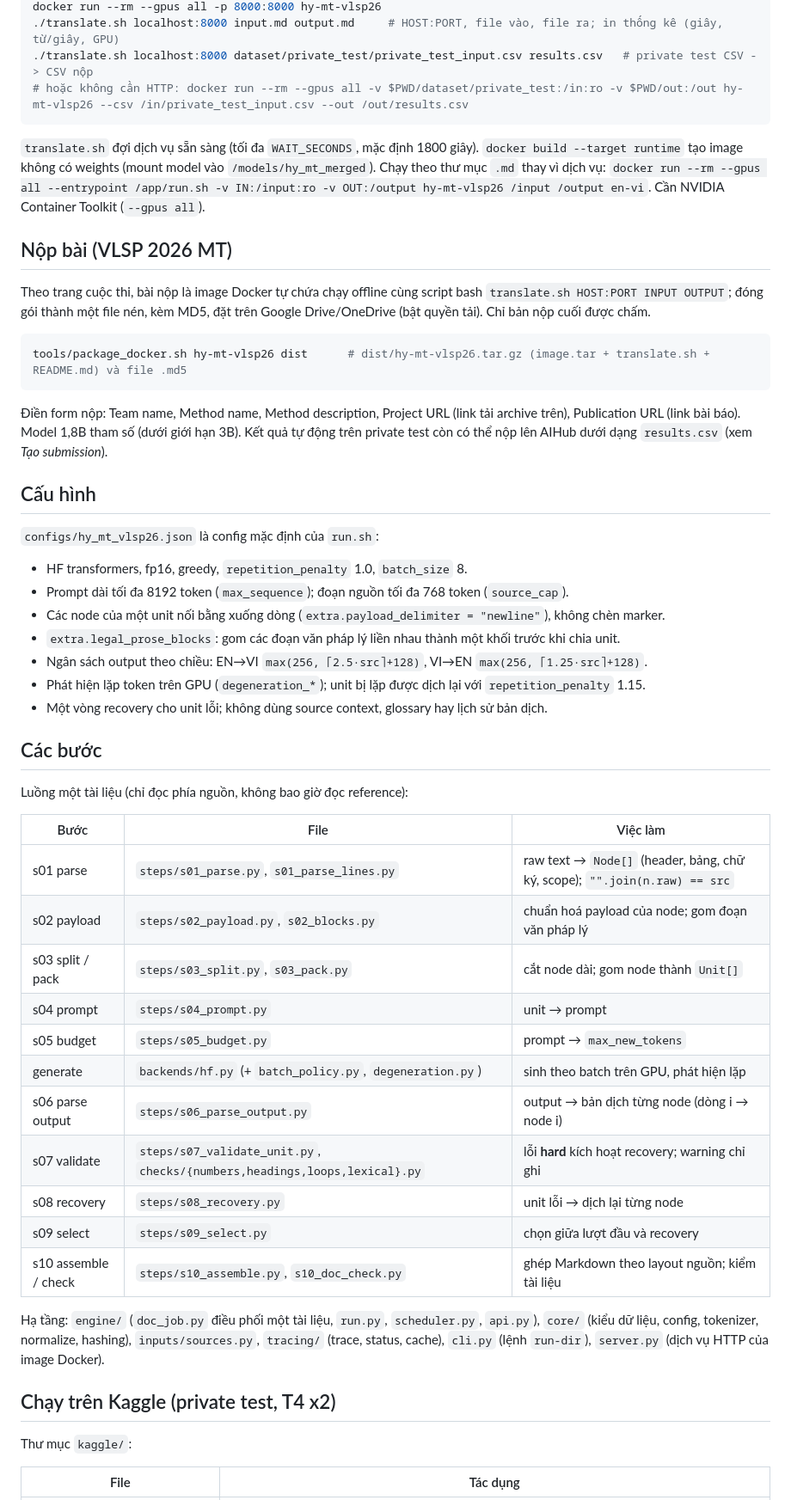
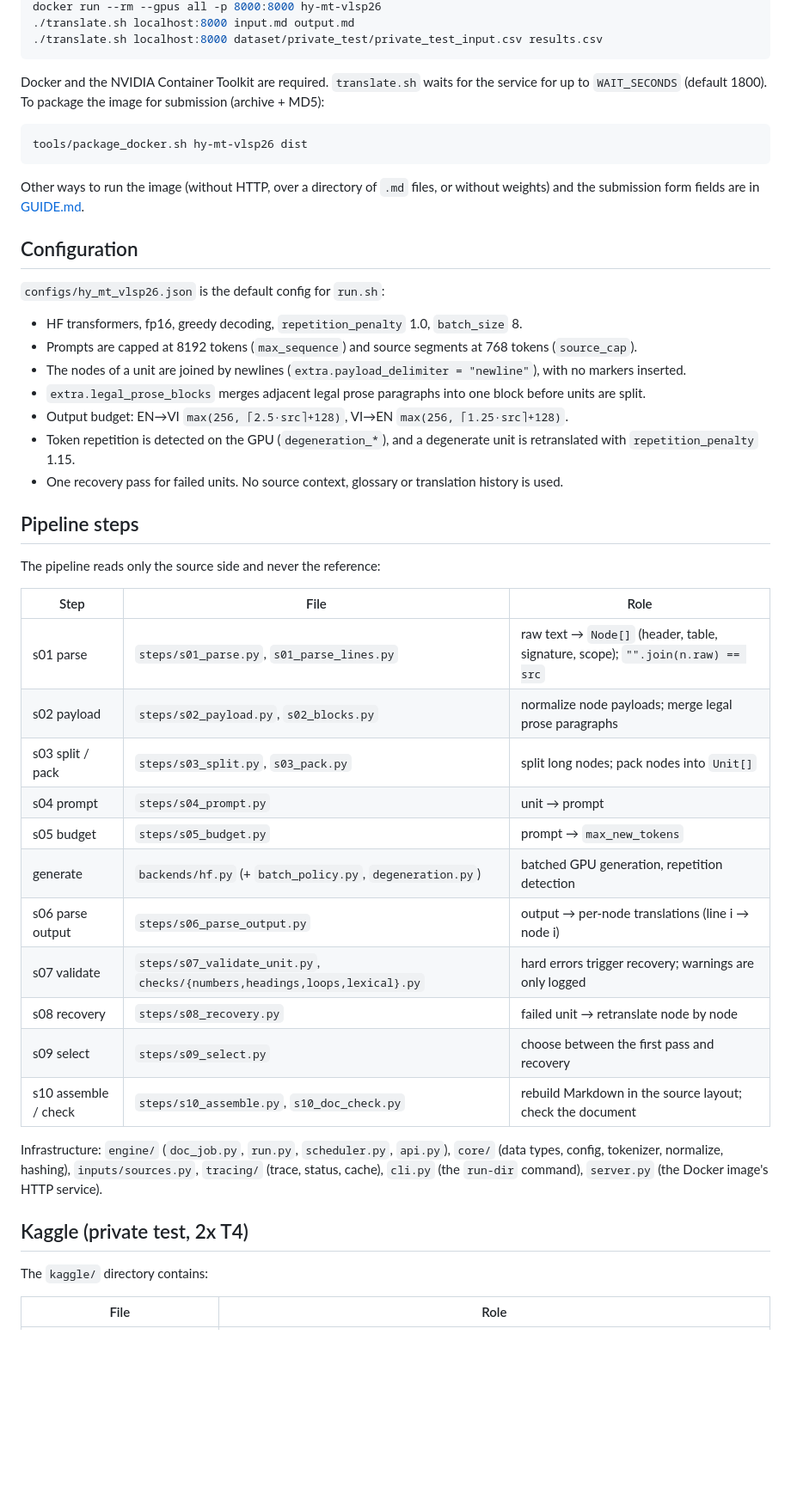
Before and after one commit to maaL6/vlsp-pipeline, a Markdown page: README.md, the part around one of its changes. Shown at 86% size. Drawn GitHub-style; blank space fills up the shorter version.

````diff
--- a/README.md
+++ b/README.md
@@ -68,65 +70,51 @@ tools/build_image.sh                                 # build runtime -> merge ad
 docker run --rm --gpus all -p 8000:8000 hy-mt-vlsp26
-./translate.sh localhost:8000 input.md output.md     # HOST:PORT, file vào, file ra; in thống kê (giây, từ/giây, GPU)
-./translate.sh localhost:8000 dataset/private_test/private_test_input.csv results.csv   # private test CSV -> CSV nộp
-# hoặc không cần HTTP: docker run --rm --gpus all -v $PWD/dataset/private_test:/in:ro -v $PWD/out:/out hy-mt-vlsp26 --csv /in/private_test_input.csv --out /out/results.csv
+./translate.sh localhost:8000 input.md output.md
+./translate.sh localhost:8000 dataset/private_test/private_test_input.csv results.csv
 ```
 
-`translate.sh` đợi dịch vụ sẵn sàng (tối đa `WAIT_SECONDS`, mặc định 1800 giây). `docker build --target runtime`
-tạo image không có weights (mount model vào `/models/hy_mt_merged`). Chạy theo thư mục `.md` thay vì dịch vụ:
-`docker run --rm --gpus all --entrypoint /app/run.sh -v IN:/input:ro -v OUT:/output hy-mt-vlsp26 /input /output en-vi`.
-Cần NVIDIA Container Toolkit (`--gpus all`).
-
-## Nộp bài (VLSP 2026 MT)
-
-Theo trang cuộc thi, bài nộp là image Docker tự chứa chạy offline cùng script bash
-`translate.sh HOST:PORT INPUT OUTPUT`; đóng gói thành một file nén, kèm MD5, đặt trên Google Drive/OneDrive
-(bật quyền tải). Chỉ bản nộp cuối được chấm.
+Docker and the NVIDIA Container Toolkit are required. `translate.sh` waits for the service for up to `WAIT_SECONDS` (default 1800). To package the image for submission (archive + MD5):
 
 ```bash
-tools/package_docker.sh hy-mt-vlsp26 dist      # dist/hy-mt-vlsp26.tar.gz (image.tar + translate.sh + README.md) và file .md5
+tools/package_docker.sh hy-mt-vlsp26 dist
 ```
 
-Điền form nộp: Team name, Method name, Method description, Project URL (link tải archive trên), Publication URL
-(link bài báo). Model 1,8B tham số (dưới giới hạn 3B). Kết quả tự động trên private test còn có thể nộp
-lên AIHub dưới dạng `results.csv` (xem *Tạo submission*).
+Other ways to run the image (without HTTP, over a directory of `.md` files, or without weights) and the submission form fields are in [GUIDE.md](GUIDE.md).
 
-## Cấu hình
+## Configuration
 
-`configs/hy_mt_vlsp26.json` là config mặc định của `run.sh`:
+`configs/hy_mt_vlsp26.json` is the default config for `run.sh`:
 
-- HF transformers, fp16, greedy, `repetition_penalty` 1.0, `batch_size` 8.
-- Prompt dài tối đa 8192 token (`max_sequence`); đoạn nguồn tối đa 768 token (`source_cap`).
-- Các node của một unit nối bằng xuống dòng (`extra.payload_delimiter = "newline"`), không chèn marker.
-- `extra.legal_prose_blocks`: gom các đoạn văn pháp lý liền nhau thành một khối trước khi chia unit.
-- Ngân sách output theo chiều: EN→VI `max(256, ⌈2.5·src⌉+128)`, VI→EN `max(256, ⌈1.25·src⌉+128)`.
-- Phát hiện lặp token trên GPU (`degeneration_*`); unit bị lặp được dịch lại với `repetition_penalty` 1.15.
-- Một vòng recovery cho unit lỗi; không dùng source context, glossary hay lịch sử bản dịch.
+- HF transformers, fp16, greedy decoding, `repetition_penalty` 1.0, `batch_size` 8.
+- Prompts are capped at 8192 tokens (`max_sequence`) and source segments at 768 tokens (`source_cap`).
+- The nodes of a unit are joined by newlines (`extra.payload_delimiter = "newline"`), with no markers inserted.
+- `extra.legal_prose_blocks` merges adjacent legal prose paragraphs into one block before units are split.
+- Output budget: EN→VI `max(256, ⌈2.5·src⌉+128)`, VI→EN `max(256, ⌈1.25·src⌉+128)`.
+- Token repetition is detected on the GPU (`degeneration_*`), and a degenerate unit is retranslated with `repetition_penalty` 1.15.
+- One recovery pass for failed units. No source context, glossary or translation history is used.
 
-## Các bước
+## Pipeline steps
 
-Luồng một tài liệu (chỉ đọc phía nguồn, không bao giờ đọc reference):
+The pipeline reads only the source side and never the reference:
 
-| Bước | File | Việc làm |
+| Step | File | Role |
 |---|---|---|
-| s01 parse | `steps/s01_parse.py`, `s01_parse_lines.py` | raw text → `Node[]` (header, bảng, chữ ký, scope); `"".join(n.raw) == src` |
-| s02 payload | `steps/s02_payload.py`, `s02_blocks.py` | chuẩn hoá payload của node; gom đoạn văn pháp lý |
-| s03 split / pack | `steps/s03_split.py`, `s03_pack.py` | cắt node dài; gom node thành `Unit[]` |
+| s01 parse | `steps/s01_parse.py`, `s01_parse_lines.py` | raw text → `Node[]` (header, table, signature, scope); `"".join(n.raw) == src` |
+| s02 payload | `steps/s02_payload.py`, `s02_blocks.py` | normalize node payloads; merge legal prose paragraphs |
+| s03 split / pack | `steps/s03_split.py`, `s03_pack.py` | split long nodes; pack nodes into `Unit[]` |
 | s04 prompt | `steps/s04_prompt.py` | unit → prompt |
 | s05 budget | `steps/s05_budget.py` | prompt → `max_new_tokens` |
-| generate | `backends/hf.py` (+ `batch_policy.py`, `degeneration.py`) | sinh theo batch trên GPU, phát hiện lặp |
-| s06 parse output | `steps/s06_parse_output.py` | output → bản dịch từng node (dòng i → node i) |
-| s07 validate | `steps/s07_validate_unit.py`, `checks/{numbers,headings,loops,lexical}.py` | lỗi **hard** kích hoạt recovery; warning chỉ ghi |
-| s08 recovery | `steps/s08_recovery.py` | unit lỗi → dịch lại từng node |
-| s09 select | `steps/s09_select.py` | chọn giữa lượt đầu và recovery |
-| s10 assemble / check | `steps/s10_assemble.py`, `s10_doc_check.py` | ghép Markdown theo layout nguồn; kiểm tài liệu |
+| generate | `backends/hf.py` (+ `batch_policy.py`, `degeneration.py`) | batched GPU generation, repetition detection |
+| s06 parse output | `steps/s06_parse_output.py` | output → per-node translations (line i → node i) |
+| s07 validate | `steps/s07_validate_unit.py`, `checks/{numbers,headings,loops,lexical}.py` | hard errors trigger recovery; warnings are only logged |
+| s08 recovery | `steps/s08_recovery.py` | failed unit → retranslate node by node |
+| s09 select | `steps/s09_select.py` | choose between the first pass and recovery |
+| s10 assemble / check | `steps/s10_assemble.py`, `s10_doc_check.py` | rebuild Markdown in the source layout; check the document |
 
-Hạ tầng: `engine/` (`doc_job.py` điều phối một tài liệu, `run.py`, `scheduler.py`, `api.py`), `core/`
-(kiểu dữ liệu, config, tokenizer, normalize, hashing), `inputs/sources.py`, `tracing/` (trace, status, cache),
-`cli.py` (lệnh `run-dir`), `server.py` (dịch vụ HTTP của image Docker).
+Infrastructure: `engine/` (`doc_job.py`, `run.py`, `scheduler.py`, `api.py`), `core/` (data types, config, tokenizer, normalize, hashing), `inputs/sources.py`, `tracing/` (trace, status, cache), `cli.py` (the `run-dir` command), `server.py` (the Docker image's HTTP service).
 
-## Chạy trên Kaggle (private test, T4 x2)
+## Kaggle (private test, 2x T4)
 
-Thư mục `kaggle/`:
+The `kaggle/` directory contains:
 
-| File | Tác dụng |
+| File | Role |
 |---|---|
````
Also changed, not shown: other parts of README.md (+47 -59 lines), GUIDE.md (+70 -117 lines).
